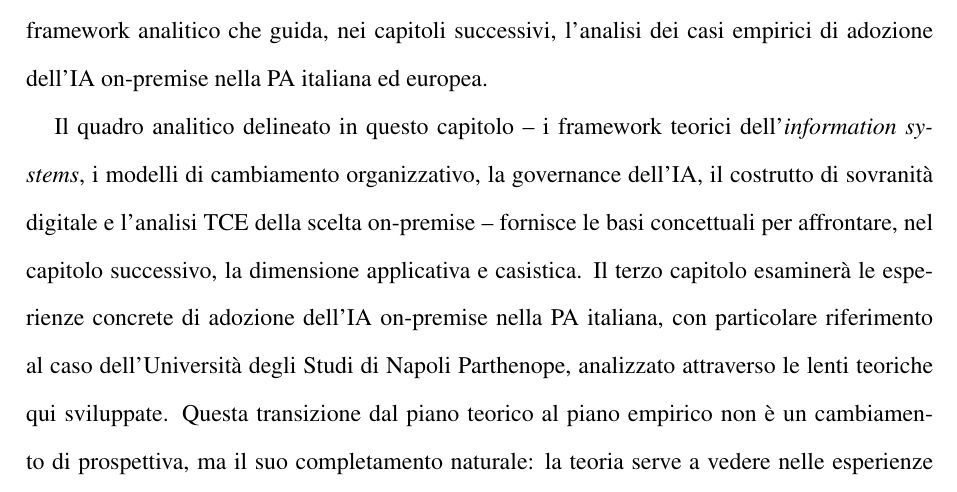
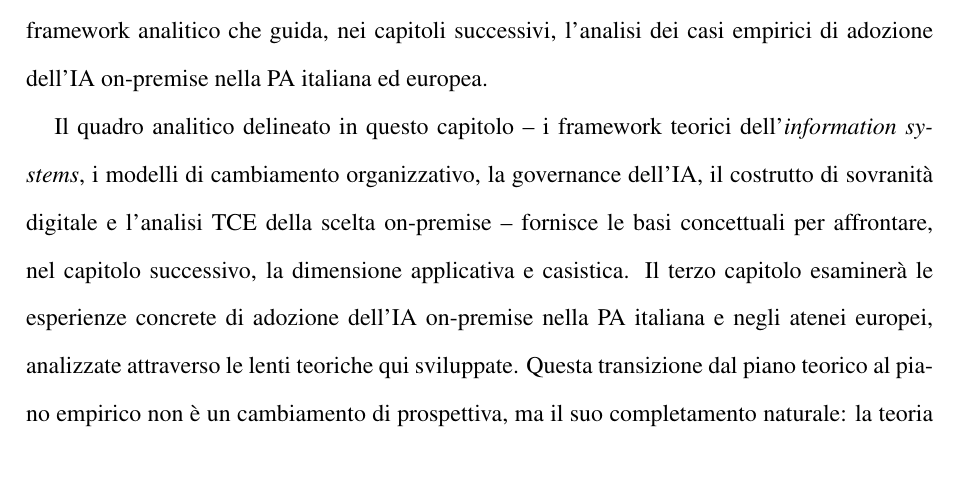
Before and after one commit to fabriziopapa/JANUS-OP, a LaTeX document (main.tex, which reads chapters/capitolo2.tex): part of page 50 of 117 before the commit and part of page 50 of 116 after it, cut so that both start at the same text. Compiled offline with pdfLaTeX.

Commit message:
Rimuovo riferimento non sviluppato al caso Università Parthenope (cap. 2)

```diff
--- a/chapters/capitolo2.tex
+++ b/chapters/capitolo2.tex
@@ -188,4 +188,4 @@ La quarta è l'\textbf{orizzonte temporale}: qual è il ciclo di vita previsto d
 %  Paragrafo ponte verso il Capitolo 3
 % ----------------------------------------------------------
 
-Il quadro analitico delineato in questo capitolo -- i framework teorici dell'\textit{information systems}, i modelli di cambiamento organizzativo, la governance dell'\gls{ia}, il costrutto di sovranità digitale e l'analisi \gls{tce} della scelta \gls{onpremise} -- fornisce le basi concettuali per affrontare, nel capitolo successivo, la dimensione applicativa e casistica. Il terzo capitolo esaminerà le esperienze concrete di adozione dell'\gls{ia} \gls{onpremise} nella \gls{pa} italiana, con particolare riferimento al caso dell'Università degli Studi di Napoli Parthenope, analizzato attraverso le lenti teoriche qui sviluppate. Questa transizione dal piano teorico al piano empirico non è un cambiamento di prospettiva, ma il suo completamento naturale: la teoria serve a vedere nelle esperienze concrete non solo ciò che accade, ma perché accade e c
+Il quadro analitico delineato in questo capitolo -- i framework teorici dell'\textit{information systems}, i modelli di cambiamento organizzativo, la governance dell'\gls{ia}, il costrutto di sovranità digitale e l'analisi \gls{tce} della scelta \gls{onpremise} -- fornisce le basi concettuali per affrontare, nel capitolo successivo, la dimensione applicativa e casistica. Il terzo capitolo esaminerà le esperienze concrete di adozione dell'\gls{ia} \gls{onpremise} nella \gls{pa} italiana e negli atenei europei, analizzate attraverso le lenti teoriche qui sviluppate. Questa transizione dal piano teorico al piano empirico non è un cambiamento di prospettiva, ma il suo completamento naturale: la teoria serve a vedere nelle esperienze concrete non solo ciò che accade, ma perché accade e c
```
